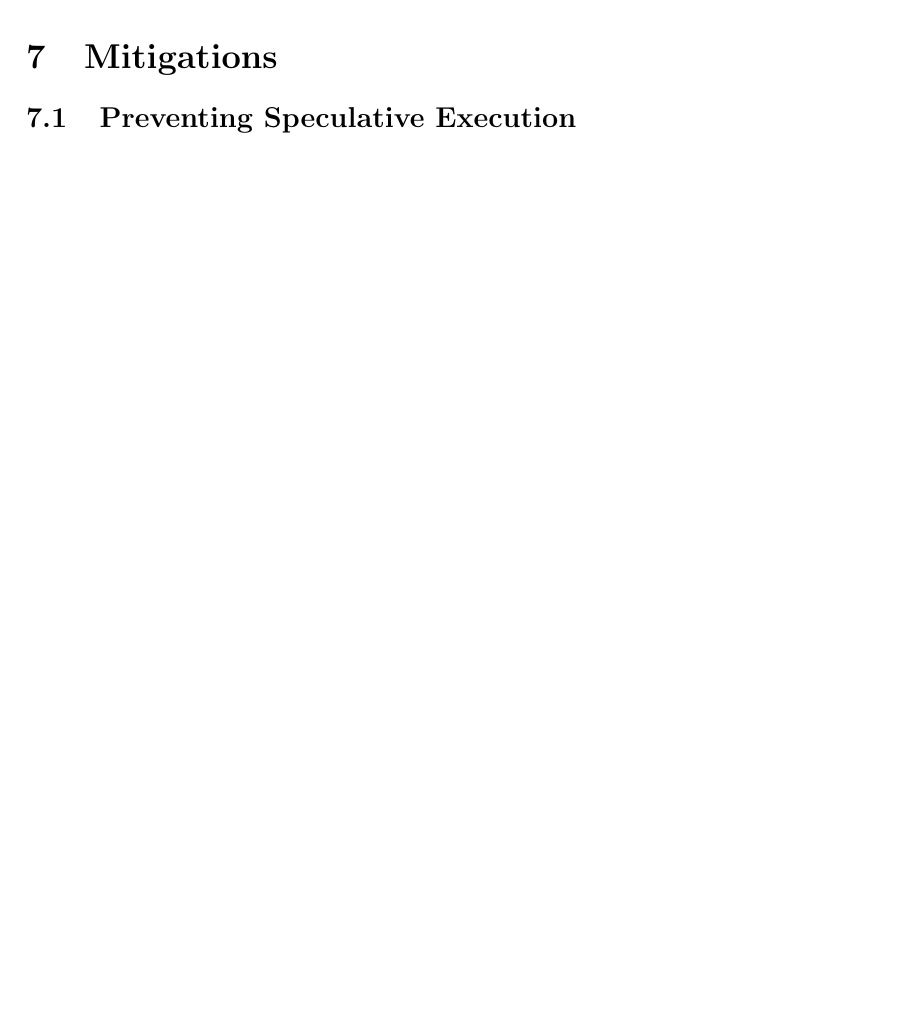
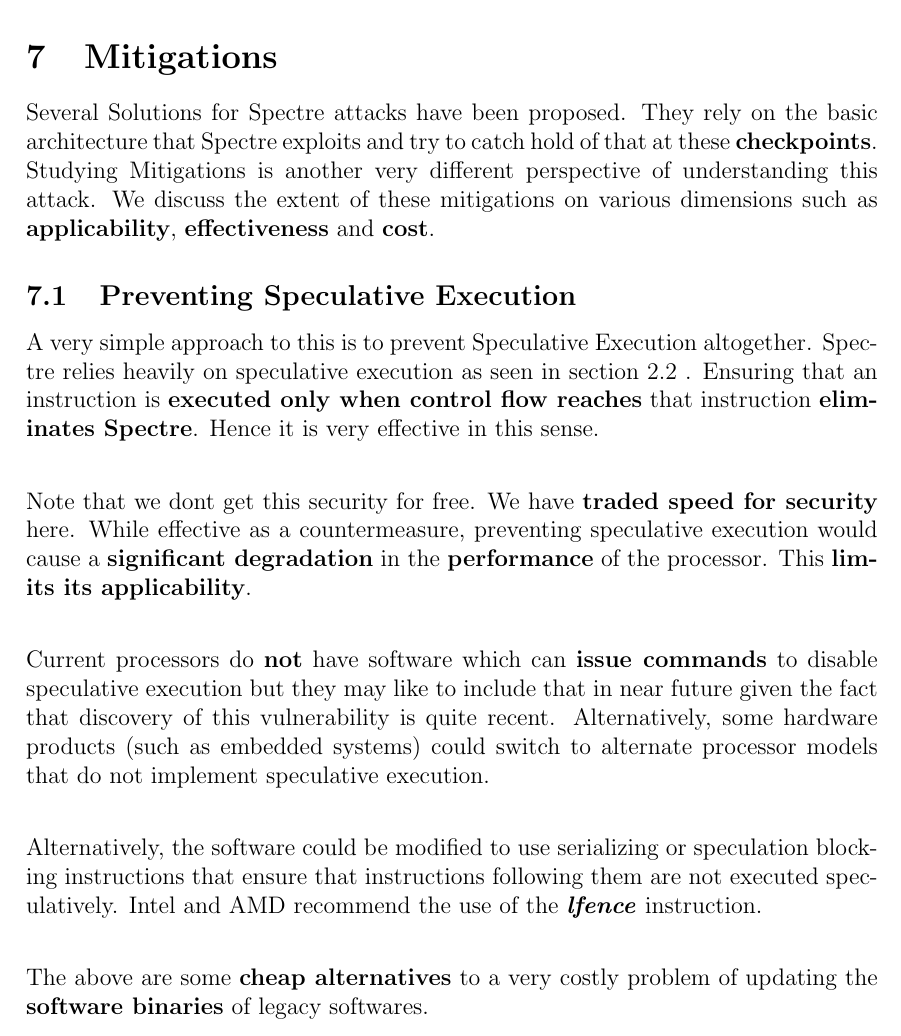
Before and after one commit to surajnarra/i7_Spectre_and_More, a LaTeX document (report/report.tex): part of page 9 of 12 before the commit and part of page 9 of 13 after it, cut so that both start at the same text, the shorter picture padded with empty space. Compiled offline with pdfLaTeX.

Commit message:
prevent speculative instruction

```diff
--- a/report/report.tex
+++ b/report/report.tex
@@ -224,7 +224,17 @@ void spectreAttack(size_t larger_x)
 \subsection{Our Technique}
 \newpage
 \section{Mitigations}
+Several Solutions for Spectre attacks have been proposed. They rely on the basic architecture that Spectre exploits and try to catch hold of that at these \textbf{checkpoints}. Studying Mitigations is another very different perspective of understanding this attack. We discuss the extent of these mitigations on various dimensions such as \textbf{applicability}, \textbf{effectiveness} and \textbf{cost}.
 \subsection{Preventing Speculative Execution}
+A very simple approach to this is to prevent Speculative Execution altogether. Spectre relies heavily on speculative execution as seen in section 2.2 . Ensuring that an instruction is \textbf{executed only when control flow reaches}\ that instruction \textbf{eliminates Spectre}. Hence it is very effective in this sense.\\
+
+ Note that we dont get this security for free. We have \textbf{traded speed for security} here. While effective as a countermeasure, preventing speculative execution would cause a \textbf{significant degradation} in the \textbf{performance} of the processor. This \textbf{limits its applicability}. \\
+
+Current processors do \textbf{not} have software which can \textbf{issue commands} to disable speculative execution but they may like to include that in near future given the fact that discovery of this vulnerability is quite recent. Alternatively, some hardware products (such as embedded systems) could switch to alternate processor models that do not implement speculative execution. \\
+
+Alternatively, the software could be modified to use serializing or speculation blocking instructions that ensure that instructions following them are not executed speculatively. Intel and AMD recommend the use of the \textbf{\textit{lfence}} instruction.\\
+
+The above are some \textbf{cheap alternatives} to a very costly problem of updating the \textbf{software binaries} of legacy softwares.
 \subsection{Preventing Access to Secret Data}
 \subsection{Preventing Data from Entering Covert Channels}
 \subsection{Limiting Data Extraction from Covert Channels}
```
